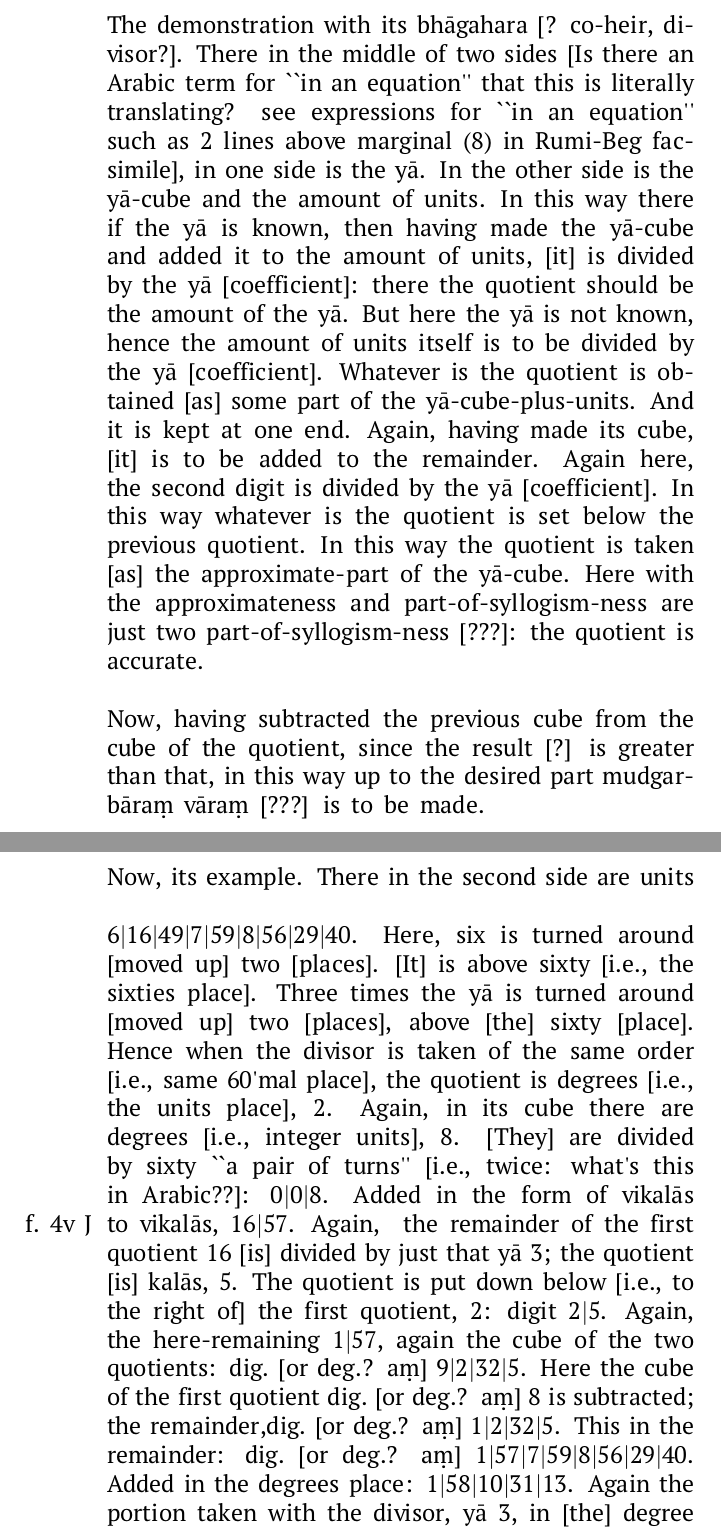
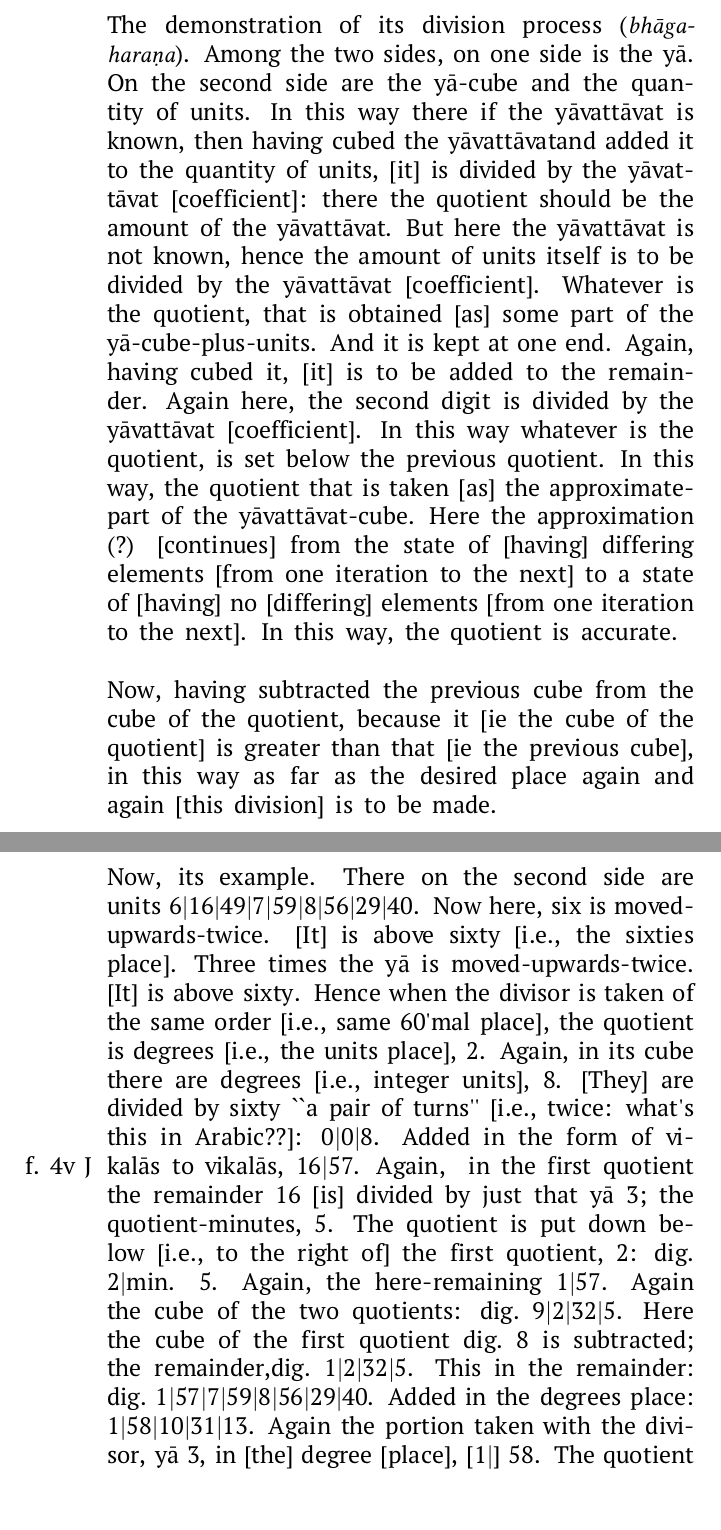
Before and after one commit to Dhammaloka/Jyotpatti, a LaTeX book (Alpha.tex): two parts of pages 26 and 28 of 58, joined at a grey line, cut at the place of the change. Compiled offline with LuaLaTeX.

Commit message:
Modify as per Akka

```diff
--- a/Alpha.tex
+++ b/Alpha.tex
@@ -545,27 +545,25 @@ Sine of one degree:
 
 \newpage
 
-The demonstration with its \textit{bh\=agahara} [? co-heir, divisor?]. There in
-the middle of two sides [Is there an Arabic term for ``in an equation'' that this
-is literally translating?  see expressions for ``in an equation'' such as 2 lines
-above marginal (8) in Rumi-Beg facsimile], in one side is the \ya.
-In the other side is the \ya-cube
-and the amount of units. In this way there if the \ya\ is known, then having
-made the \ya-cube and added it to the amount of units, [it] is divided by
-the \ya\ [coefficient]:  there the quotient should be the amount of the \ya. But here the
-\ya\ is not known, hence the amount of units itself is to be divided by the \ya\
+The demonstration of its division process ({\it bhāgaharaṇa}). Among the two sides,
+%[Is there an Arabic term for ``in an equation'' that this
+%is literally translating?  see expressions for ``in an equation'' such as 2 lines
+%above marginal (8) in Rumi-Beg facsimile],
+on one side is the \ya.
+On the second side are the \ya-cube
+and the quantity of units. In this way there if the \yavattavat\ is known, then having
+cubed the \yavattavat and added it to the quantity of units, [it] is divided by
+the \yavattavat\ [coefficient]:  there the quotient should be the amount of the \yavattavat. But here the
+\yavattavat\ is not known, hence the amount of units itself is to be divided by the \yavattavat\
 [coefficient].
-Whatever is the quotient is obtained [as] some part of the \ya-cube-plus-units.
-And it is kept at one end. Again, having made its cube, [it] is to be added
-to the remainder. Again here, the second digit is divided by the \ya\ [coefficient]. In this way
-whatever is the quotient is set below the previous quotient. In this way
-the quotient is taken [as] the approximate-part of the \ya-cube. Here with the
-approximateness and part-of-syllogism-ness are just two part-of-syllogism-ness [???]:
-the quotient is accurate.
+Whatever is the quotient, that is obtained [as] some part of the \ya-cube-plus-units.
+And it is kept at one end. Again, having cubed it, [it] is to be added
+to the remainder. Again here, the second digit is divided by the \yavattavat\ [coefficient]. In this way
+whatever is the quotient, is set below the previous quotient. In this way,
+the quotient that is taken [as] the approximate-part of the \yavattavat-cube. Here the
+approximation (?) [continues] from the state of [having] differing elements [from one iteration to the next] to a state of [having] no [differing] elements [from one iteration to the next]. In this way, the quotient is accurate.
 
-Now, having subtracted the previous cube from the cube of the quotient, since
-the result [?] is greater than that, in this way up to the desired part
-\textit{mudgarb\=ara\*m v\=ara\*m} [???] is to be made.
+Now, having subtracted the previous cube from the cube of the quotient, because it [ie the cube of the quotient] is greater than that [ie the previous cube], in this way as far as the desired place again and again [this division] is to be made.
 
 \newpage
 
@@ -587,12 +585,9 @@ the result [?] is greater than that, in this way up to the desired part
 
 \newpage
 
-Now, its example. There in the second side are units
-
-6\danda 16\danda 49\danda
-7\danda 59\danda 8\danda 56\danda 29\danda 40. Here, six is turned around
-[moved up] two [places]. [It] is above sixty [i.e., the sixties place].
-Three times the \ya\ is turned around [moved up] two [places], above [the] sixty [place].
+Now, its example. There on the second side are units 6\danda 16\danda 49\danda
+7\danda 59\danda 8\danda 56\danda 29\danda 40. Now here, six is moved-upwards-twice. [It] is above sixty [i.e., the sixties place].
+Three times the \ya\ is moved-upwards-twice. [It] is above sixty.
 Hence when the divisor is taken of the same order [i.e., same 60'mal place],
 the quotient is degrees [i.e., the
 units place], 2.
@@ -602,12 +597,12 @@ Again, in its cube there are degrees [i.e., integer units], 8.
 16\danda 57.
 Again,
 $\marginnote{f.~4v J}$
-the remainder of the first quotient 16 [is] divided by just that \ya\ 3; the quotient [is] \kalas, 5.
-The quotient is put down below [i.e., to the right of] the first quotient, 2: digit 2\danda 5.
-Again, the here-remaining 1\danda 57, again the cube of the two quotients: dig.\ [or deg.? \textit{a\*m}]
-9\danda 2\danda 32\danda 5.  Here the cube of the first quotient  dig.\ [or deg.? \textit{a\*m}]
-8 is subtracted; the remainder,dig.\ [or deg.? \textit{a\*m}]
-1\danda 2\danda 32\danda 5. This in the remainder: dig.\ [or deg.? \textit{a\*m}]
+in the first quotient the remainder 16 [is] divided by just that \ya\ 3; the quotient-minutes, 5.
+The quotient is put down below [i.e., to the right of] the first quotient, 2: dig. 2\danda min. 5.
+Again, the here-remaining 1\danda 57. Again the cube of the two quotients: dig.\
+9\danda 2\danda 32\danda 5.  Here the cube of the first quotient  dig.\
+8 is subtracted; the remainder,dig.\
+1\danda 2\danda 32\danda 5. This in the remainder: dig.\
 1\danda 57\danda 7\danda 59\danda 8\danda 56\danda 29\danda 40.
 Added in the degrees place:
 1\danda 58\danda 10\danda 31\danda 13.
```
